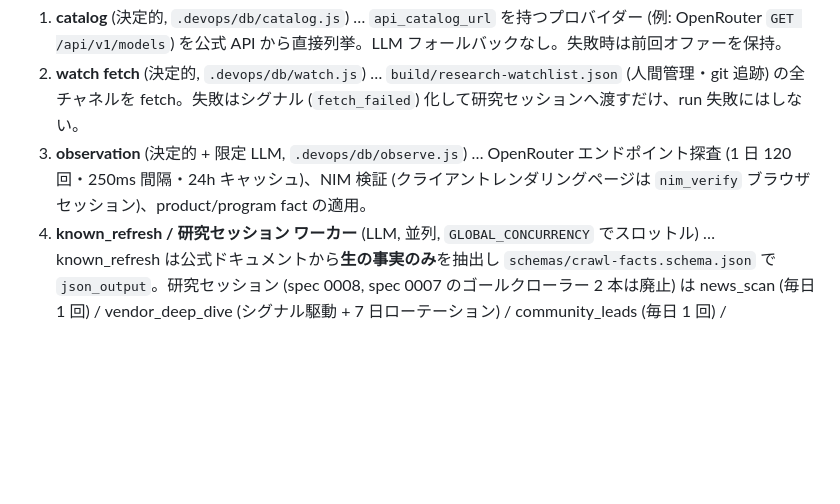
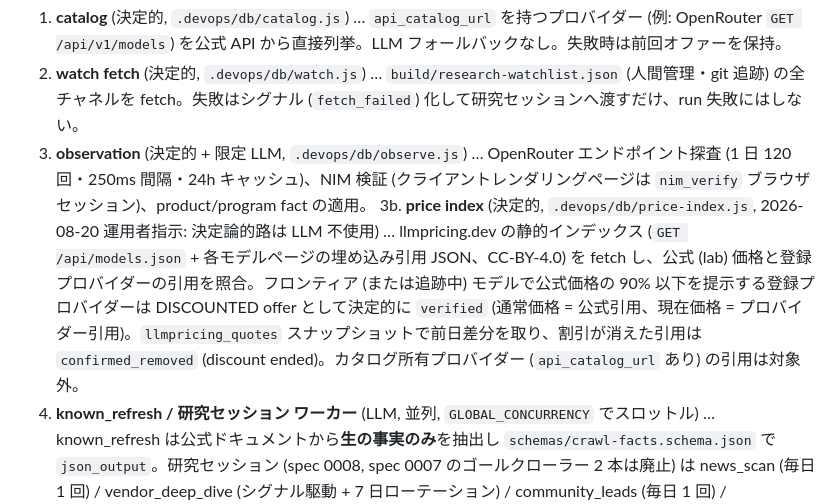
Before and after one commit to TOSUKUi/freeapi-news, a Markdown page: AGENTS.md, the part around the change. Drawn GitHub-style; blank space fills up the shorter version.

Commit message:
docs: record the deterministic price-index lane (AGENTS.md)

```diff
--- a/AGENTS.md
+++ b/AGENTS.md
@@ -42,6 +42,7 @@
 1. **catalog** (決定的, `.devops/db/catalog.js`) … `api_catalog_url` を持つプロバイダー (例: OpenRouter `GET /api/v1/models`) を公式 API から直接列挙。LLM フォールバックなし。失敗時は前回オファーを保持。
 2. **watch fetch** (決定的, `.devops/db/watch.js`) … `build/research-watchlist.json` (人間管理・git 追跡) の全チャネルを fetch。失敗はシグナル (`fetch_failed`) 化して研究セッションへ渡すだけ、run 失敗にはしない。
 3. **observation** (決定的 + 限定 LLM, `.devops/db/observe.js`) … OpenRouter エンドポイント探査 (1 日 120 回・250ms 間隔・24h キャッシュ)、NIM 検証 (クライアントレンダリングページは `nim_verify` ブラウザセッション)、product/program fact の適用。
+3b. **price index** (決定的, `.devops/db/price-index.js`, 2026-08-20 運用者指示: 決定論的路は LLM 不使用) … llmpricing.dev の静的インデックス (`GET /api/models.json` + 各モデルページの埋め込み引用 JSON、CC-BY-4.0) を fetch し、公式 (lab) 価格と登録プロバイダーの引用を照合。フロンティア (または追跡中) モデルで公式価格の 90% 以下を提示する登録プロバイダーは DISCOUNTED offer として決定的に `verified` (通常価格 = 公式引用、現在価格 = プロバイダー引用)。`llmpricing_quotes` スナップショットで前日差分を取り、割引が消えた引用は `confirmed_removed` (discount ended)。カタログ所有プロバイダー (`api_catalog_url` あり) の引用は対象外。
 4. **known_refresh / 研究セッション ワーカー** (LLM, 並列, `GLOBAL_CONCURRENCY` でスロットル) … known_refresh は公式ドキュメントから**生の事実のみ**を抽出し `schemas/crawl-facts.schema.json` で `json_output`。研究セッション (spec 0008, spec 0007 のゴールクローラー 2 本は廃止) は news_scan (毎日 1 回) / vendor_deep_dive (シグナル駆動 + 7 日ローテーション) / community_leads (毎日 1 回) / model_fanout (1 日最大 3 本) のみ。それぞれ `vendor-facts` / `leads` スキーマの `json_output`。web-search-plus 検索と browser 閲覧は各セッションの限定予算内で実施。研究セッションの失敗・産物は既知オファーを変更しない (spec 0007 AC-2 を継承)。
 5. **lane reduce** (決定的, `.devops/db/lanes.js`) … facts からライブネス (`verified` / `stale` / `confirmed_removed`) と enum を導出。検証失敗は前回事実を `stale` として持ち越し、4 連続失敗で caution。既知 verified ゼロは昇格をブロック。
 6. **benchmark bulk + benchmark_scout** + **benchmark reduce** (決定的優先, `.devops/db/benchmarks.js`) … Terminal-Bench 2.0/2.1 の公式 leaderboard を各1回取得し、全行を決定的に parse して current model と一括照合する。公式ページで明確に照合できない別名だけを `benchmark_scout` (LLM) に回す。完了済み検索は、メタデータ変更または明示的な force 指定がない限り再調査しない。LLM の結果は**提案**であり、証拠検証 (テキストは本文確認、画像は HIGH confidence) を通ったものだけ不変の事実行になる。
```
